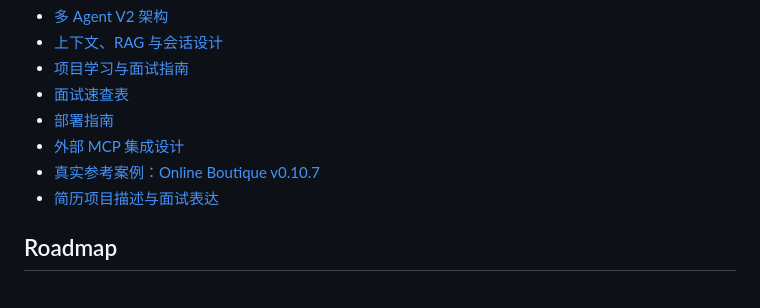
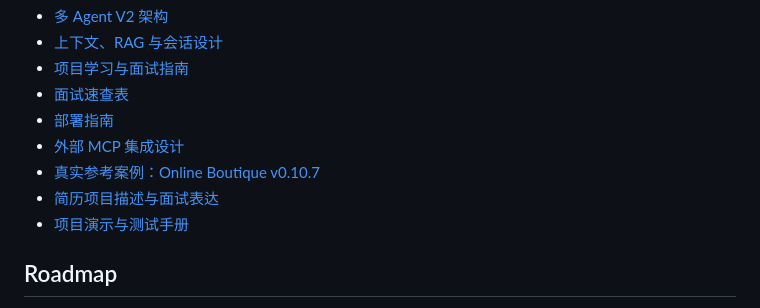
Before and after one commit to misunderstand5/DevPilot, a Markdown page: README.md, the part around the change. GitHub-like rendering.

Commit message:
docs-add-demo-and-testing-guide

```diff
--- a/README.md
+++ b/README.md
@@ -183,6 +183,7 @@ GITHUB_MCP_REPOSITORIES={"order-service":"your-org/order-service"}
 - [外部 MCP 集成设计](docs/EXTERNAL_MCP_INTEGRATION.md)
 - [真实参考案例：Online Boutique v0.10.7](docs/REAL_REFERENCE_CASE.md)
 - [简历项目描述与面试表达](docs/RESUME_PROJECT_DESCRIPTION.md)
+- [项目演示与测试手册](docs/DEMO_GUIDE.md)
 
 ## Roadmap
 
```
Also changed, not shown: docs/DEMO_GUIDE.md (added, +507 -0 lines).
